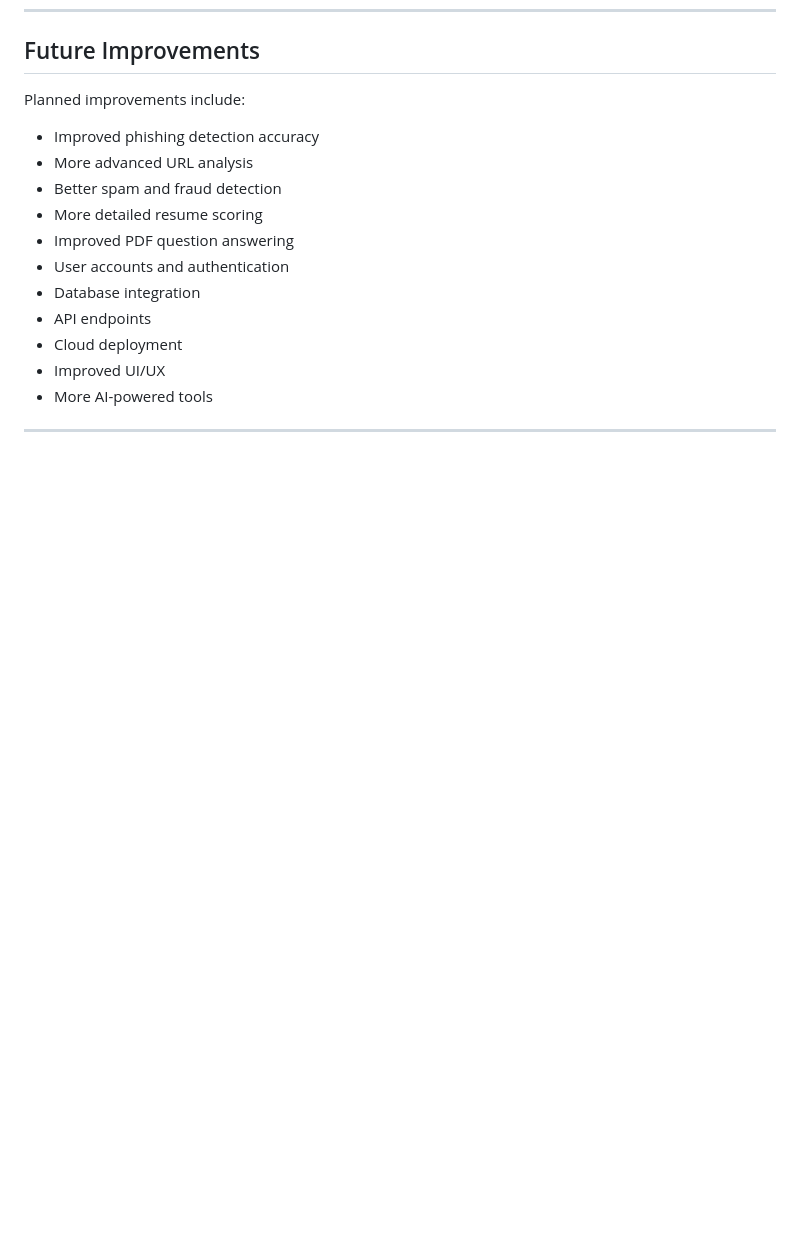
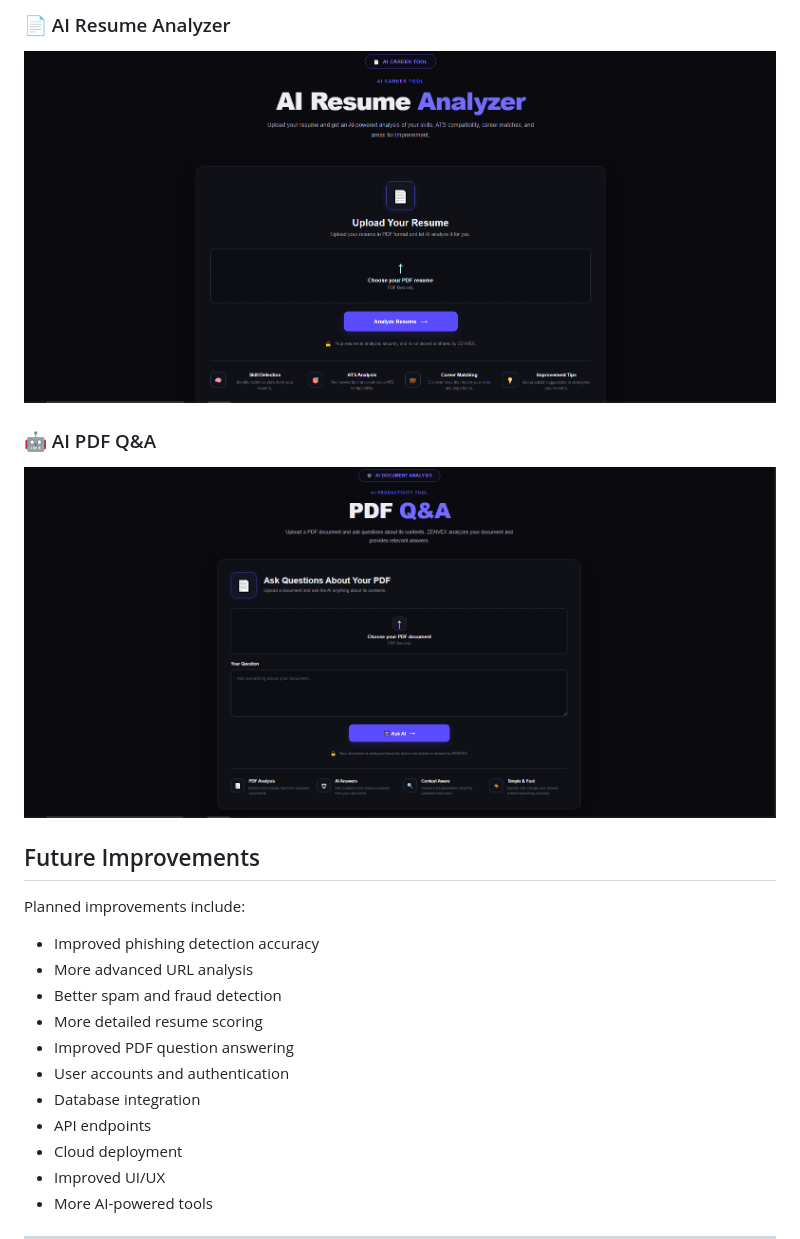
Before and after one commit to Sulayman2205/ZenVex-AI, a Markdown page: README.md, the part around the change printed below. GitHub-like rendering; pictures changed too: screenshots/pdf-qa.png (added), screenshots/resume.png (added); blank space fills up the shorter version.

```diff
--- a/README.md
+++ b/README.md
@@ -242,3 +256,11 @@ The main goals are:
+### 📄 AI Resume Analyzer
+
+![AI Resume Analyzer](screenshots/resume.png)
+
+### 🤖 AI PDF Q&A
+
+![AI PDF Q&A](screenshots/pdf-qa.png)
+
 ## Future Improvements
 
 Planned improvements include:
```
Also changed, not shown: other parts of README.md (+14 -0 lines), screenshots/home.png (added), screenshots/phishing.png (added), screenshots/spam.png (added).
